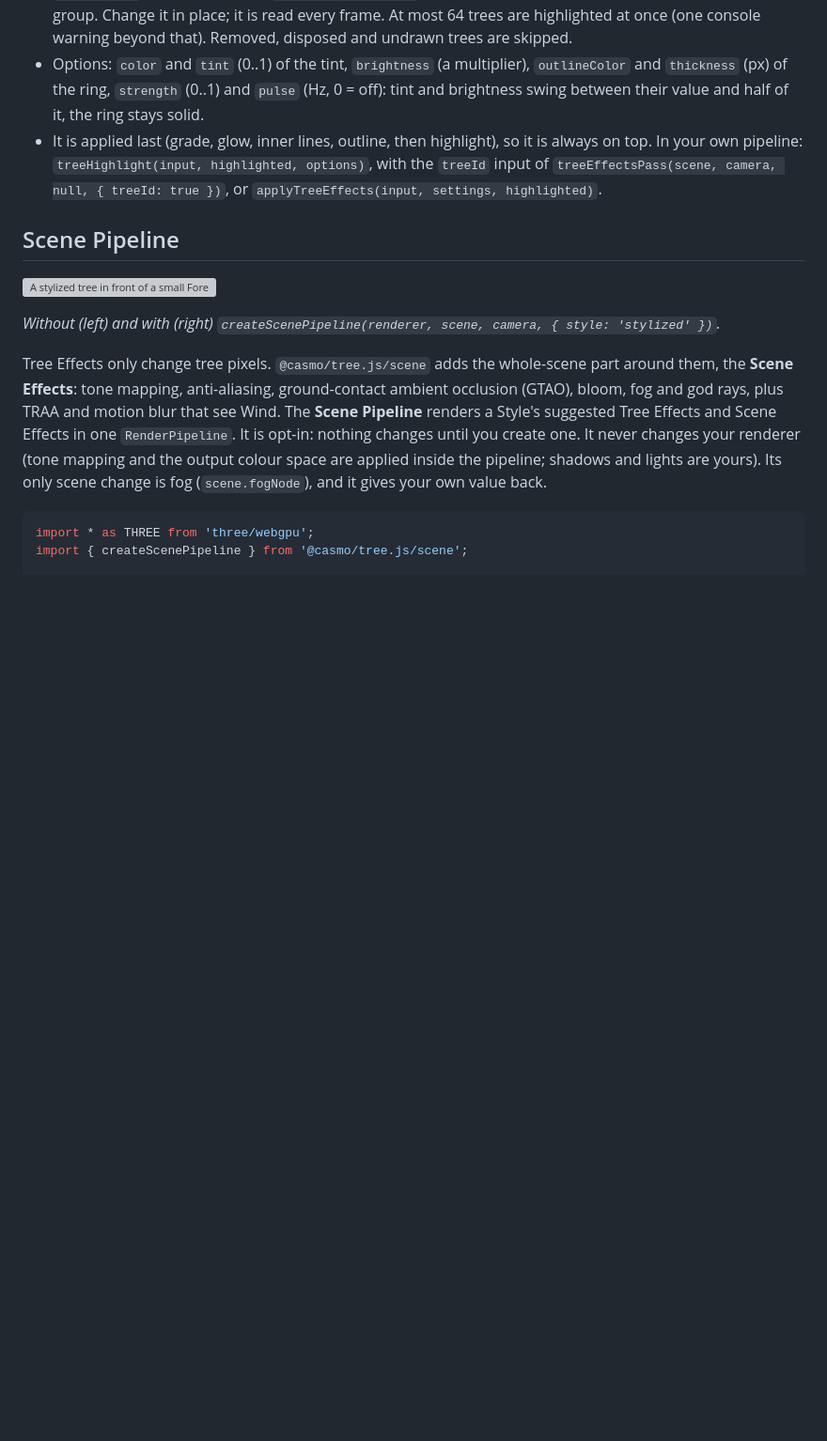
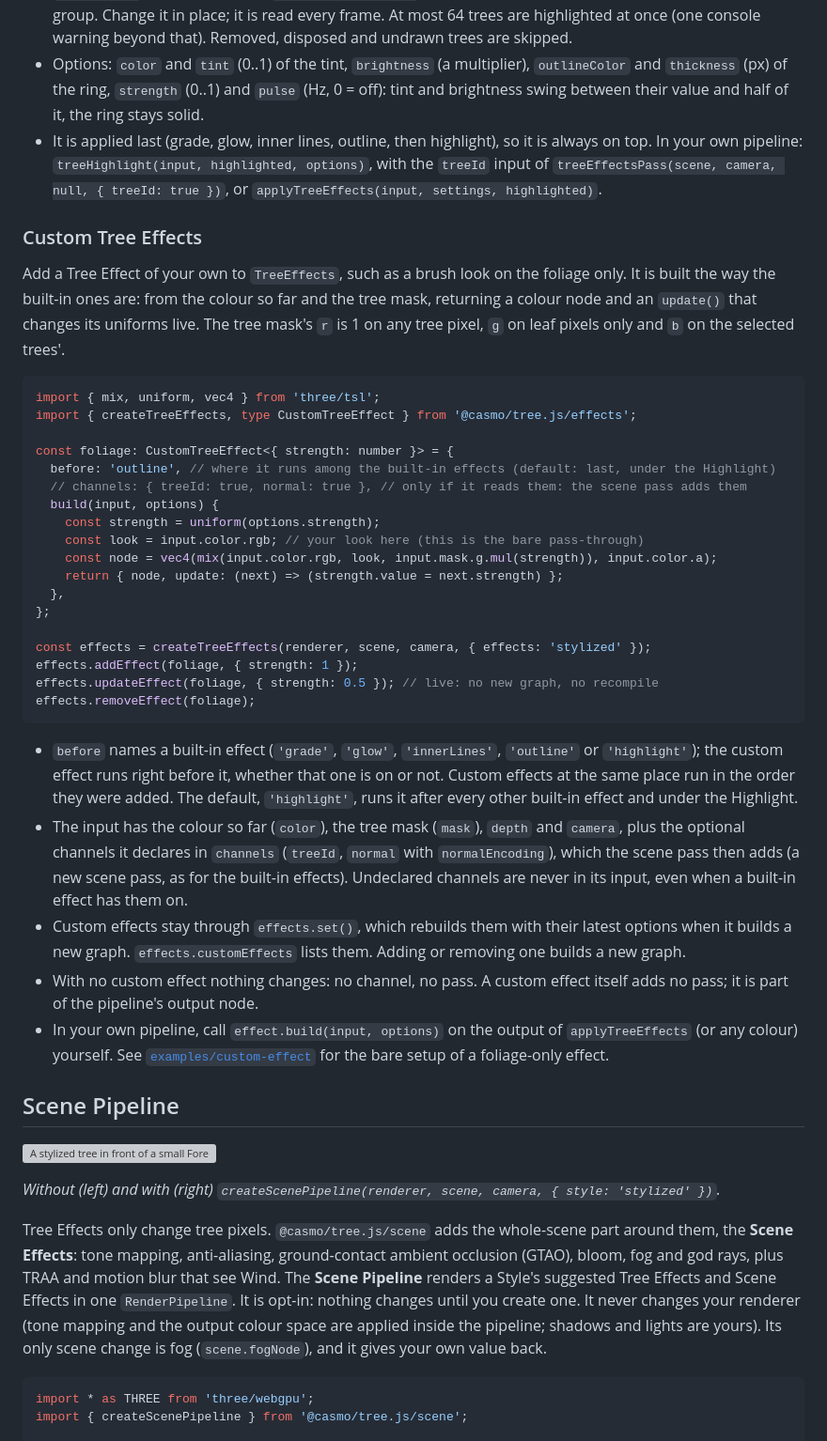
Before and after one commit to Casmo/tree.js, a Markdown page: README.md, the part around one of its changes. Shown at 94% size. Rendered like a GitHub page; blank space fills up the shorter version; grey boxes are pictures that could not be loaded.

````diff
--- a/README.md
+++ b/README.md
@@ -803,6 +803,50 @@ renderer.domElement.addEventListener('pointermove', async (event) => {
   pipeline: `treeHighlight(input, highlighted, options)`, with the `treeId` input of
   `treeEffectsPass(scene, camera, null, { treeId: true })`, or `applyTreeEffects(input, settings, highlighted)`.
 
+### Custom Tree Effects
+
+Add a Tree Effect of your own to `TreeEffects`, such as a brush look on the foliage only. It is built
+the way the built-in ones are: from the colour so far and the tree mask, returning a colour node and an
+`update()` that changes its uniforms live. The tree mask's `r` is 1 on any tree pixel, `g` on leaf
+pixels only and `b` on the selected trees'.
+
+```ts
+import { mix, uniform, vec4 } from 'three/tsl';
+import { createTreeEffects, type CustomTreeEffect } from '@casmo/tree.js/effects';
+
+const foliage: CustomTreeEffect<{ strength: number }> = {
+  before: 'outline', // where it runs among the built-in effects (default: last, under the Highlight)
+  // channels: { treeId: true, normal: true }, // only if it reads them: the scene pass adds them
+  build(input, options) {
+    const strength = uniform(options.strength);
+    const look = input.color.rgb; // your look here (this is the bare pass-through)
+    const node = vec4(mix(input.color.rgb, look, input.mask.g.mul(strength)), input.color.a);
+    return { node, update: (next) => (strength.value = next.strength) };
+  },
+};
+
+const effects = createTreeEffects(renderer, scene, camera, { effects: 'stylized' });
+effects.addEffect(foliage, { strength: 1 });
+effects.updateEffect(foliage, { strength: 0.5 }); // live: no new graph, no recompile
+effects.removeEffect(foliage);
+```
+
+- `before` names a built-in effect (`'grade'`, `'glow'`, `'innerLines'`, `'outline'` or `'highlight'`);
+  the custom effect runs right before it, whether that one is on or not. Custom effects at the same
+  place run in the order they were added. The default, `'highlight'`, runs it after every other
+  built-in effect and under the Highlight.
+- The input has the colour so far (`color`), the tree mask (`mask`), `depth` and `camera`, plus the
+  optional channels it declares in `channels` (`treeId`, `normal` with `normalEncoding`), which the scene
+  pass then adds (a new scene pass, as for the built-in effects). Undeclared channels are never in its
+  input, even when a built-in effect has them on.
+- Custom effects stay through `effects.set()`, which rebuilds them with their latest options when it
+  builds a new graph. `effects.customEffects` lists them. Adding or removing one builds a new graph.
+- With no custom effect nothing changes: no channel, no pass. A custom effect itself adds no pass; it
+  is part of the pipeline's output node.
+- In your own pipeline, call `effect.build(input, options)` on the output of `applyTreeEffects` (or any
+  colour) yourself. See [`examples/custom-effect`](examples/custom-effect/main.ts) for the bare setup of a
+  foliage-only effect.
+
 ## Scene Pipeline
 
 ![A stylized tree in front of a small Forest without (left) and with (right) the Scene Pipeline's stylized suggestion: AgX tone mapping, ground-contact AO, a soft bloom, distance fog and a low mist](docs/images/scene-pipeline.png)
````
Also changed, not shown: other parts of README.md (+1 -0 lines), docs/images/example-custom-effect.png (added), 6 other files.
